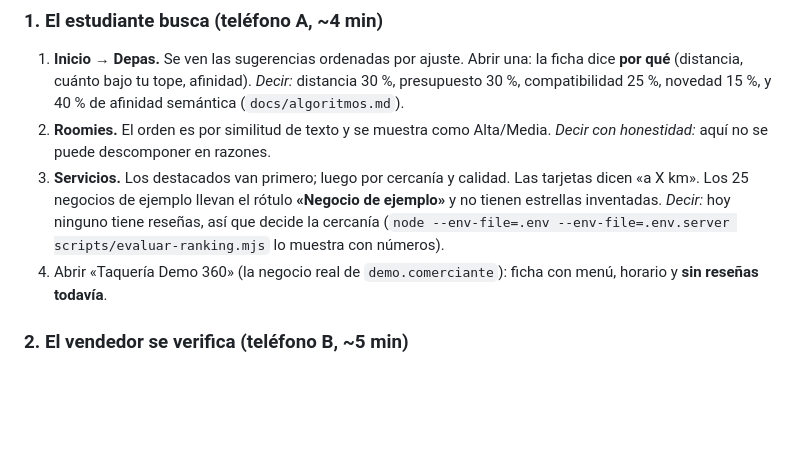
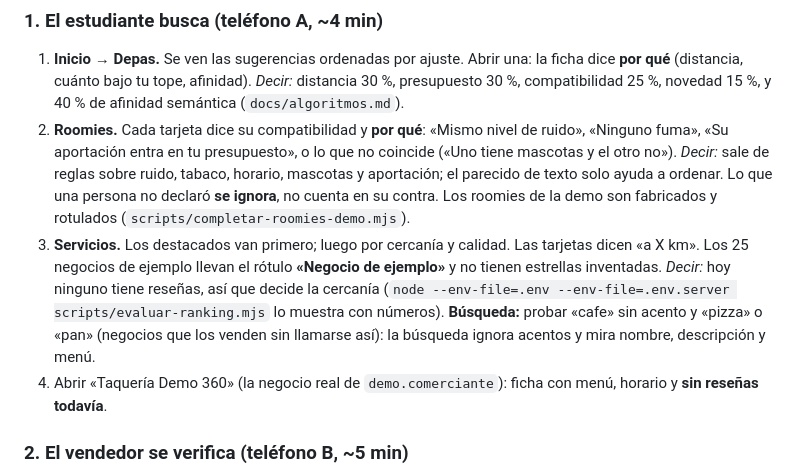
Before and after one commit to DamianMalvaiz/cuervo-pass, a Markdown page: docs/guion-demo.md, the part around the change. Drawn GitHub-style; blank space fills up the shorter version.

Commit message:
docs: guion de demo con la compatibilidad de Roomies y la búsqueda nueva
Co-Authored-By: Claude Sonnet 5.5 <noreply@anthropic.com>

```diff
--- a/docs/guion-demo.md
+++ b/docs/guion-demo.md
@@ -23,10 +23,13 @@ Después de la demo: `preparar-demo.mjs --limpiar --aplicar` quita las tres cuen
 ### 1. El estudiante busca (teléfono A, ~4 min)
 1. **Inicio → Depas.** Se ven las sugerencias ordenadas por ajuste. Abrir una: la ficha dice **por qué** (distancia, cuánto bajo tu tope, afinidad).
    *Decir:* distancia 30 %, presupuesto 30 %, compatibilidad 25 %, novedad 15 %, y 40 % de afinidad semántica (`docs/algoritmos.md`).
-2. **Roomies.** El orden es por similitud de texto y se muestra como Alta/Media. *Decir con honestidad:* aquí no se puede descomponer en razones.
+2. **Roomies.** Cada tarjeta dice su compatibilidad y **por qué**: «Mismo nivel de ruido», «Ninguno fuma», «Su aportación entra en tu presupuesto», o lo que no coincide
+   («Uno tiene mascotas y el otro no»). *Decir:* sale de reglas sobre ruido, tabaco, horario, mascotas y aportación; el parecido de texto solo ayuda a ordenar. Lo que una
+   persona no declaró **se ignora**, no cuenta en su contra. Los roomies de la demo son fabricados y rotulados (`scripts/completar-roomies-demo.mjs`).
 3. **Servicios.** Los destacados van primero; luego por cercanía y calidad. Las tarjetas dicen «a X km». Los 25 negocios de ejemplo llevan el rótulo
    **«Negocio de ejemplo»** y no tienen estrellas inventadas. *Decir:* hoy ninguno tiene reseñas, así que decide la cercanía
    (`node --env-file=.env --env-file=.env.server scripts/evaluar-ranking.mjs` lo muestra con números).
+   **Búsqueda:** probar «cafe» sin acento y «pizza» o «pan» (negocios que los venden sin llamarse así): la búsqueda ignora acentos y mira nombre, descripción y menú.
 4. Abrir «Taquería Demo 360» (la negocio real de `demo.comerciante`): ficha con menú, horario y **sin reseñas todavía**.
 
 ### 2. El vendedor se verifica (teléfono B, ~5 min)
```
